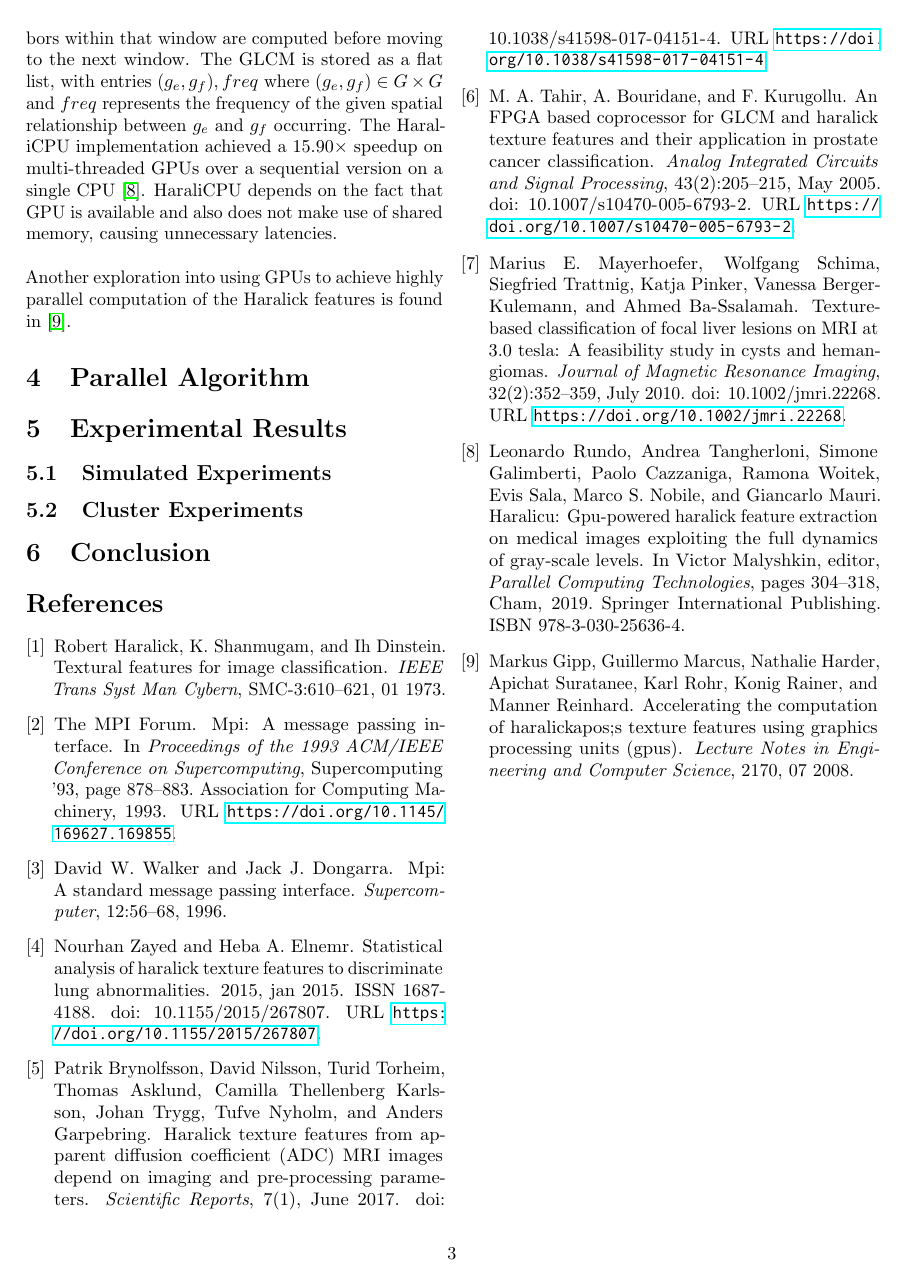
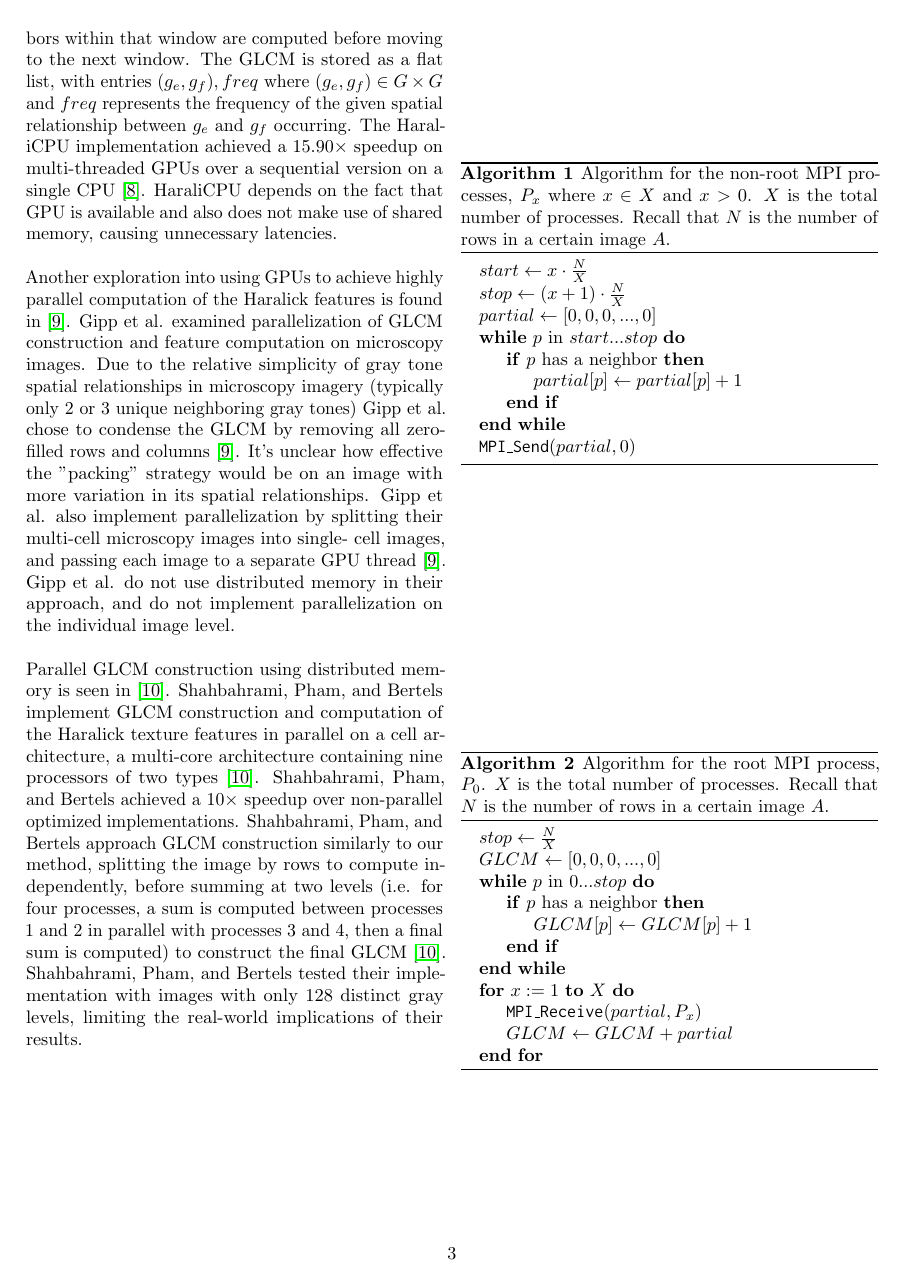
Before and after one commit to sorapk/parallel-haralick, a LaTeX paper (docs/main.tex): page 3 of 3 before the commit and page 3 of 4 after it. Compiled offline with pdfLaTeX.

Commit message:
Related works done, algs
Finished the related works section (could add more if need be) and added formatting for algorithm explanation (weird spacing rn, need to fix).

```diff
--- a/docs/main.tex
+++ b/docs/main.tex
@@ -6,6 +6,8 @@
 \usepackage{microtype}
 \usepackage{graphicx}
 \usepackage{amssymb}
+\usepackage{algorithm}
+\usepackage{algpseudocode}
 \usepackage{inconsolata}
 % \usepackage[charter]{mathdesign}
 % \def\ttdefault{blg}
@@ -74,8 +76,43 @@
 \section{Related Work}
     The literature focused on implementing parallel versions of  the Haralick texture features tends to also include information on parallelization of GLCM construction. Parallel implementations and hardware-specific implementations are of specific interest in the medical field, where Haralick features are used for analysis of medical imaging \cite{medref1} \cite{medref2} \cite{medref3} \cite{medref4}. Efficient parallel implementations of GLCM construction is needed for both 2D and 3D medical imaging modalities. \\ \\
     HaraliCU is an algorithm which exploits the parallel computation capabilities of Graphics Processing Units (GPUs) to efficiently compute the Haralick features \cite{haralicpu}. HaraliCU computes the GLCM using a sliding window approach. Each pixel of a sliding window of the image $A$ is assigned to a single thread, and its neighbors within that window are computed before moving to the next window. The GLCM is stored as a flat list, with entries $(g_e, g_f), freq$ where $(g_e, g_f) \in G \times G$ and $freq$ represents the frequency of the given spatial relationship between $g_e$ and $g_f$ occurring. The HaraliCPU implementation achieved a 15.90$\times$ speedup on multi-threaded GPUs over a sequential version on a single CPU  \cite{haralicpu}. HaraliCPU depends on the fact that GPU is available and also does not make use of shared memory, causing unnecessary latencies. \\ \\
-    Another exploration into using GPUs to achieve highly parallel computation of the Haralick features is found in \cite{gipp}.
+    Another exploration into using GPUs to achieve highly parallel computation of the Haralick features is found in \cite{gipp}. Gipp et al. examined parallelization of GLCM construction and feature computation on microscopy images. Due to the relative simplicity of gray tone spatial relationships in microscopy imagery (typically only 2 or 3 unique neighboring gray tones)  Gipp et al. chose to condense the GLCM by removing all zero-filled rows and columns \cite{gipp}. It's unclear how effective the "packing" strategy would be on an image with more variation in its spatial relationships. Gipp et al. also implement parallelization by splitting their multi-cell microscopy images into single- cell images, and passing each image to a separate GPU thread \cite{gipp}. Gipp et al. do not use distributed memory in their approach, and do not implement parallelization on the individual image level. \\ \\
+   Parallel GLCM construction using distributed memory is seen in \cite{shahbahrami}. Shahbahrami, Pham, and Bertels implement GLCM construction and computation of the Haralick texture features in parallel on a cell architecture, a multi-core architecture containing nine processors of two types \cite{shahbahrami}.  Shahbahrami, Pham, and Bertels achieved a 10$\times$ speedup over non-parallel optimized implementations. Shahbahrami, Pham, and Bertels approach GLCM construction similarly to our method, splitting the image by rows to compute independently, before summing at two levels (i.e. for four processes, a sum is computed between processes 1 and 2 in parallel with processes 3 and 4, then a final sum is computed) to construct the final GLCM \cite{shahbahrami}. Shahbahrami, Pham, and Bertels tested their implementation with images with only 128 distinct gray levels, limiting the real-world implications of their results.
 \section{Parallel Algorithm}
+\begin{algorithm}
+    \caption{Algorithm for the non-root MPI processes, $P_x$ where $x \in X$ and $x > 0$. $X$ is the total number of processes. Recall that $N$ is the number of rows in a certain image $A$. }\label{alg:1}
+    \begin{algorithmic}
+       % \Require $n \geq 0$
+       % \Ensure $y = x^n$
+        \State $start \gets x \cdot \frac{N}{X}$
+        \State $stop \gets (x + 1) \cdot \frac{N}{X}$
+        \State $partial \gets [0, 0, 0, ..., 0]$
+        \While{$p$ in $start...stop$}
+        \If{$p$ has a neighbor}
+            \State $partial[p] \gets partial[p] + 1$
+           % \State $N \gets \frac{N}{2}$  \Comment{This is a comment}
+        \EndIf
+        \EndWhile
+        \State \texttt{MPI\_Send}$(partial, 0)$
+    \end{algorithmic}
+\end{algorithm}
+
+\begin{algorithm}
+    \caption{Algorithm for the root MPI process, $P_0$. $X$ is the total number of processes. Recall that $N$ is the number of rows in a certain image $A$. }\label{alg:2}
+    \begin{algorithmic}
+        \State $stop \gets \frac{N}{X}$
+        \State $GLCM \gets [0, 0, 0, ..., 0]$
+        \While{$p$ in $0...stop$}
+        \If{$p$ has a neighbor}
+            \State $GLCM[p] \gets GLCM[p] + 1$
+        \EndIf
+        \EndWhile
+        \For{$x := 1$ \textbf{to} $X$}
+            \State \texttt{MPI\_Receive}$(partial, P_x)$
+            \State $GLCM \gets GLCM + partial$
+        \EndFor
+    \end{algorithmic}
+\end{algorithm}
 
 \section{Experimental Results}
 \subsection{Simulated Experiments}
```
Also changed, not shown: docs/references.bib (+14 -0 lines).
